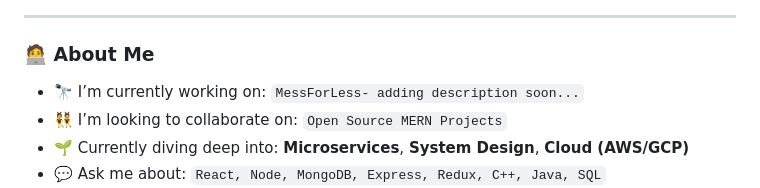
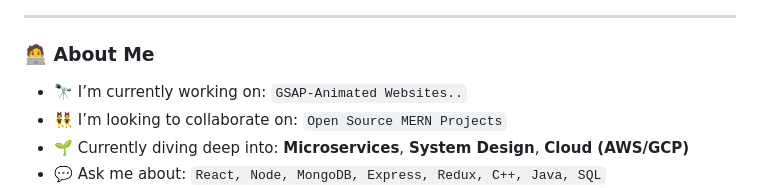
Before and after one commit to DevCoder-247/DevCoder-247, a Markdown page: README.md, the part around the change. GitHub-like rendering.

Commit message:
Update current project description in README

```diff
--- a/README.md
+++ b/README.md
@@ -13,7 +13,7 @@ GitHub
 
 ### 🧑‍💻 About Me
 
-- 🔭 I’m currently working on: `MessForLess- adding description soon...`
+- 🔭 I’m currently working on: `GSAP-Animated Websites..`
 - 👯 I’m looking to collaborate on: `Open Source MERN Projects`
 - 🌱 Currently diving deep into: **Microservices**, **System Design**, **Cloud (AWS/GCP)**
 - 💬 Ask me about: `React, Node, MongoDB, Express, Redux, C++, Java, SQL`
```
